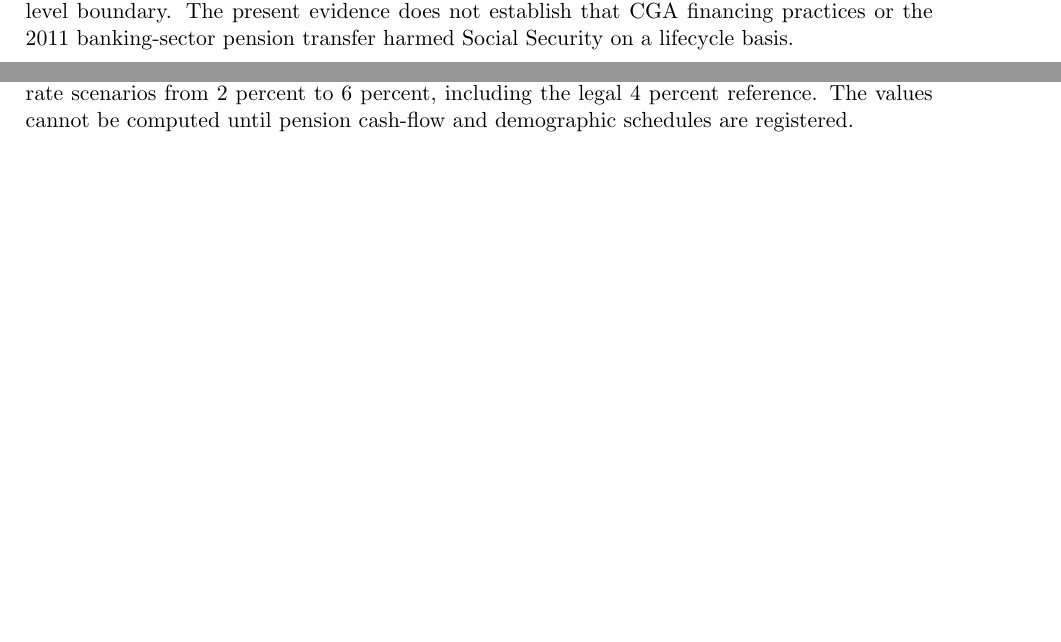
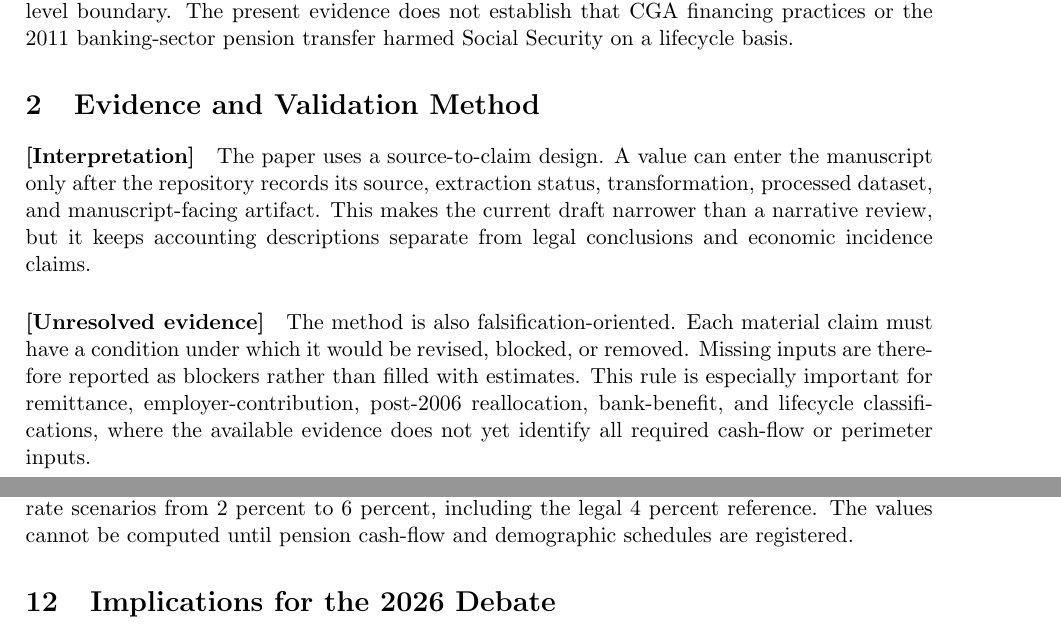
Before and after one commit to DiogoRibeiro7/portugal-public-pension-financing, a LaTeX paper (paper/manuscript.tex): two parts of pages 1 and 3 of 4 before the commit and two parts of pages 1 and 4 of 4 after it, joined at a grey line, cut so that both start at the same text, the shorter picture padded with empty space. Compiled offline with pdfLaTeX.

Commit message:
Add manuscript method gate

```diff
--- a/paper/manuscript.tex
+++ b/paper/manuscript.tex
@@ -19,6 +19,13 @@ Public debates about pension finance often compress several questions into one c
 
 \paragraph{[Unresolved evidence]}
 The manuscript gate is defined by \texttt{evidence/article\_evidence.csv}, \texttt{evidence/article\_evidence\_claim\_boundaries.csv}, \texttt{evidence/manuscript\_section\_boundaries.csv}, and \texttt{paper/falsification\_report.md}. A material claim remains outside the draft unless it has source IDs, raw values, a transformation, a processed dataset, an output artifact, and a section-level boundary. The present evidence does not establish that CGA financing practices or the 2011 banking-sector pension transfer harmed Social Security on a lifecycle basis.
+
+\section{Evidence and Validation Method}
+\paragraph{[Interpretation]}
+The paper uses a source-to-claim design. A value can enter the manuscript only after the repository records its source, extraction status, transformation, processed dataset, and manuscript-facing artifact. This makes the current draft narrower than a narrative review, but it keeps accounting descriptions separate from legal conclusions and economic incidence claims.
+
+\paragraph{[Unresolved evidence]}
+The method is also falsification-oriented. Each material claim must have a condition under which it would be revised, blocked, or removed. Missing inputs are therefore reported as blockers rather than filled with estimates. This rule is especially important for remittance, employer-contribution, post-2006 reallocation, bank-benefit, and lifecycle classifications, where the available evidence does not yet identify all required cash-flow or perimeter inputs.
 
 \section{Institutional Architecture}
 \paragraph{[Legal fact]}
```
Also changed, not shown: docs/execution/18_manuscript-draft.md (+1 -0 lines), evidence/manuscript_section_boundaries.csv (+1 -0 lines), paper/manuscript.pdf, 2 other files.
